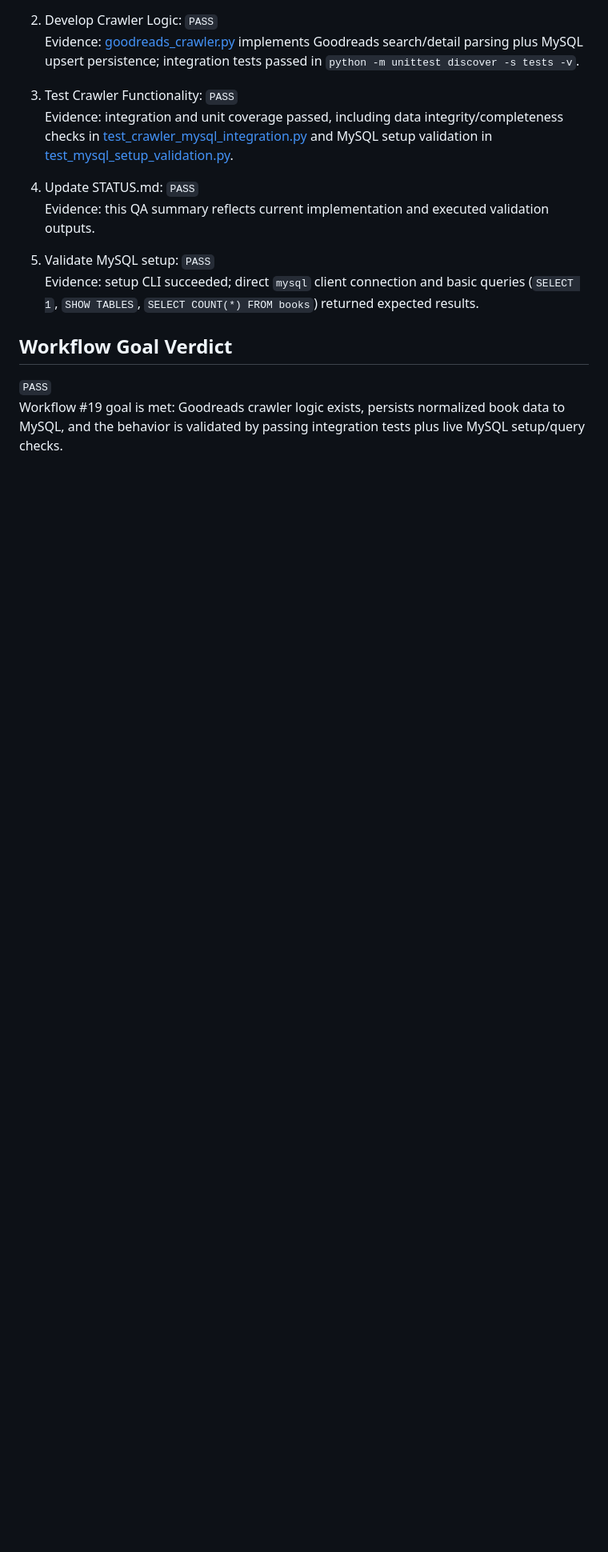
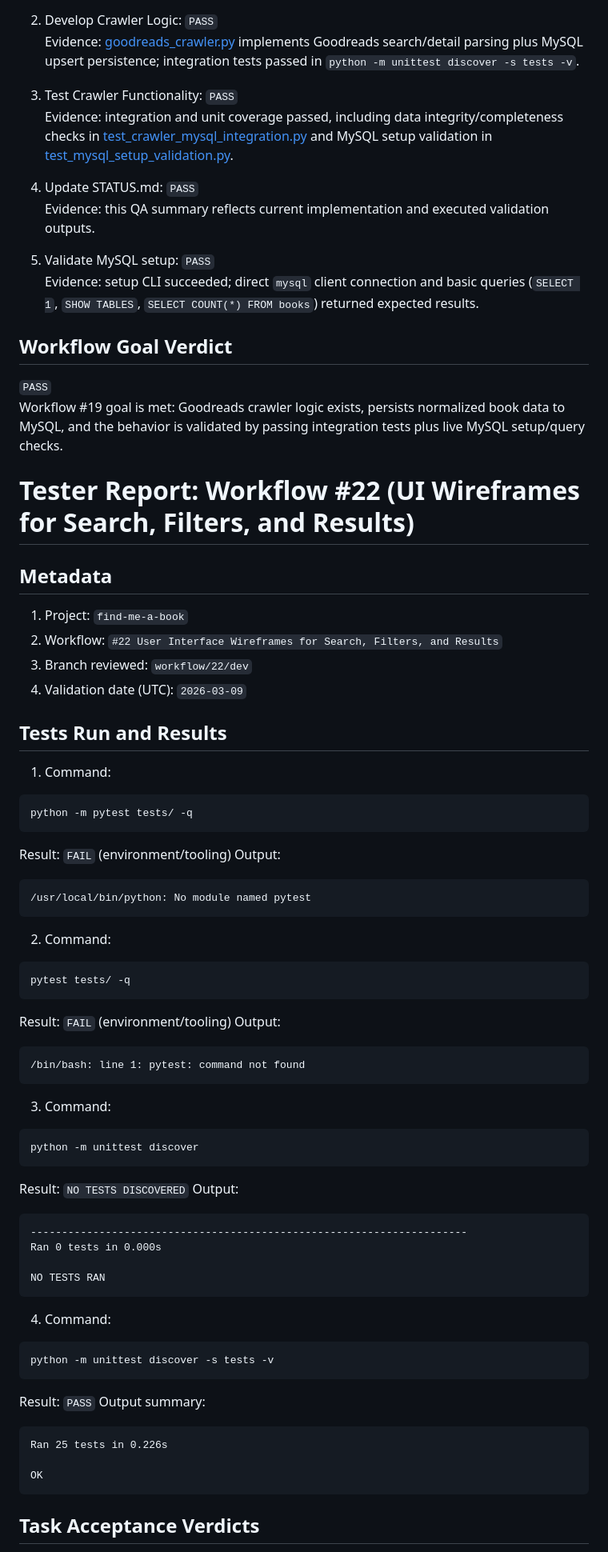
Before and after one commit to samellgass2/experiment-closedclaw-find-me-a-book, a Markdown page: STATUS.md, the part around one of its changes. Shown at 80% size. Rendered like a GitHub page; blank space fills up the shorter version.

Commit message:
task/213: supervisor safety-commit (Codex omitted git commit)

````diff
--- a/STATUS.md
+++ b/STATUS.md
@@ -228,3 +228,62 @@ Evidence: setup CLI succeeded; direct `mysql` client connection and basic querie
 
 `PASS`
 Workflow #19 goal is met: Goodreads crawler logic exists, persists normalized book data to MySQL, and the behavior is validated by passing integration tests plus live MySQL setup/query checks.
+
+# Tester Report: Workflow #22 (UI Wireframes for Search, Filters, and Results)
+
+## Metadata
+
+1. Project: `find-me-a-book`
+2. Workflow: `#22 User Interface Wireframes for Search, Filters, and Results`
+3. Branch reviewed: `workflow/22/dev`
+4. Validation date (UTC): `2026-03-09`
+
+## Tests Run and Results
+
+1. Command:
+```bash
+python -m pytest tests/ -q
+```
+Result: `FAIL` (environment/tooling)
+Output:
+```text
+/usr/local/bin/python: No module named pytest
+```
+
+2. Command:
+```bash
+pytest tests/ -q
+```
+Result: `FAIL` (environment/tooling)
+Output:
+```text
+/bin/bash: line 1: pytest: command not found
+```
+
+3. Command:
+```bash
+python -m unittest discover
+```
+Result: `NO TESTS DISCOVERED`
+Output:
+```text
+----------------------------------------------------------------------
+Ran 0 tests in 0.000s
+
+NO TESTS RAN
+```
+
+4. Command:
+```bash
+python -m unittest discover -s tests -v
+```
+Result: `PASS`
+Output summary:
+```text
+Ran 25 tests in 0.226s
+
+OK
+```
+
+## Task Acceptance Verdicts
+
````
Also changed, not shown: other parts of STATUS.md (+51 -0 lines).
